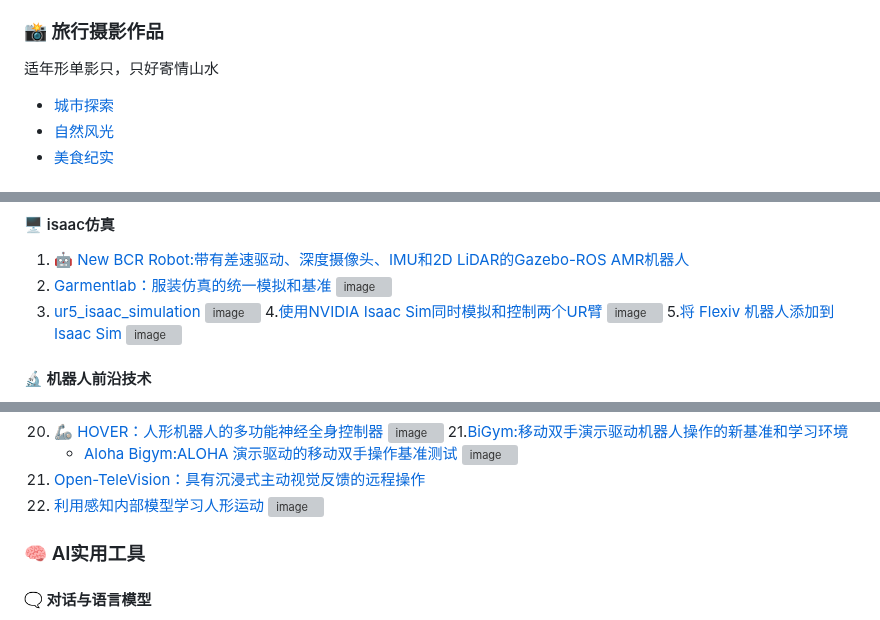
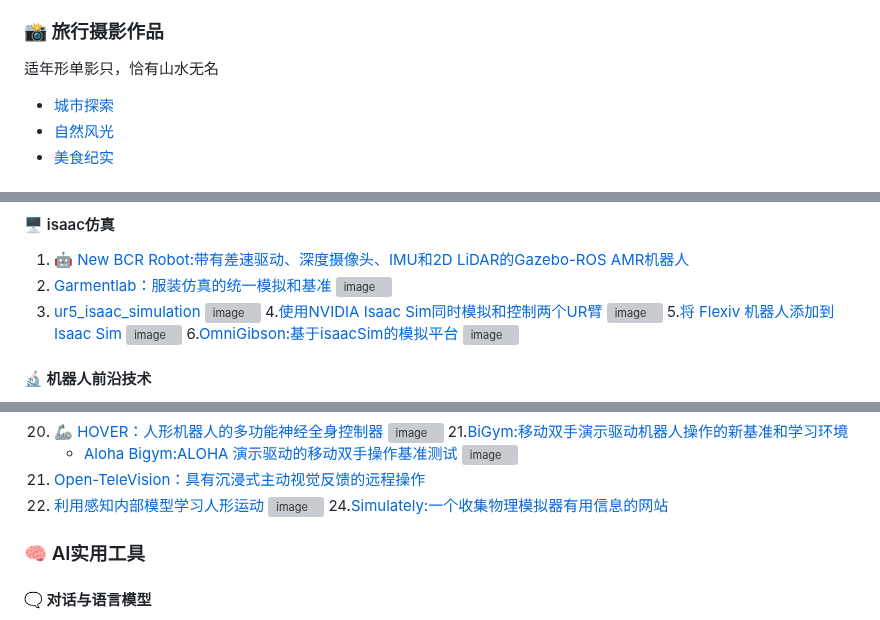
Before and after one commit to xiongy24/xiongy24.github.io, a Markdown page: README.md, 3 parts joined by grey strips. Rendered like a GitHub page; grey boxes are pictures that could not be loaded.

```diff
--- a/README.md
+++ b/README.md
@@ -60,7 +60,7 @@
 
 ### 📸 旅行摄影作品
 
-  适年形单影只，只好寄情山水
+  适年形单影只，恰有山水无名
 
 - [城市探索](link-to-city-gallery)
 - [自然风光](link-to-nature-gallery)
@@ -145,6 +145,9 @@
   ![image](https://github.com/user-attachments/assets/46ef016b-c8cb-454f-a264-b6d6d9967312)
 5.[将 Flexiv 机器人添加到 Isaac Sim](https://github.com/flexivrobotics/isaac_sim_ws.git)
   ![image](https://github.com/user-attachments/assets/a3f341cc-3c1d-4a28-a68b-2c4773e4a3b6)
+6.[OmniGibson:基于isaacSim的模拟平台](https://behavior.stanford.edu/omnigibson/index.html)
+  ![image](https://github.com/user-attachments/assets/625c5d84-81f2-4703-a132-84695711643f)
+
 
 
 #### 🔬 机器人前沿技术
@@ -177,7 +180,7 @@
 22. [Open-TeleVision：具有沉浸式主动视觉反馈的远程操作](https://github.com/OpenTeleVision/TeleVision)
 23. [利用感知内部模型学习人形运动](https://junfeng-long.github.io/PIM/)
    ![image](https://github.com/user-attachments/assets/f6dcfac7-27d2-4f3c-a6a4-a793641172b1)
-
+24.[Simulately:一个收集物理模拟器有用信息的网站](https://github.com/geng-haoran/Simulately?tab=readme-ov-file)
 
 ### 🧠 AI实用工具
 
```
